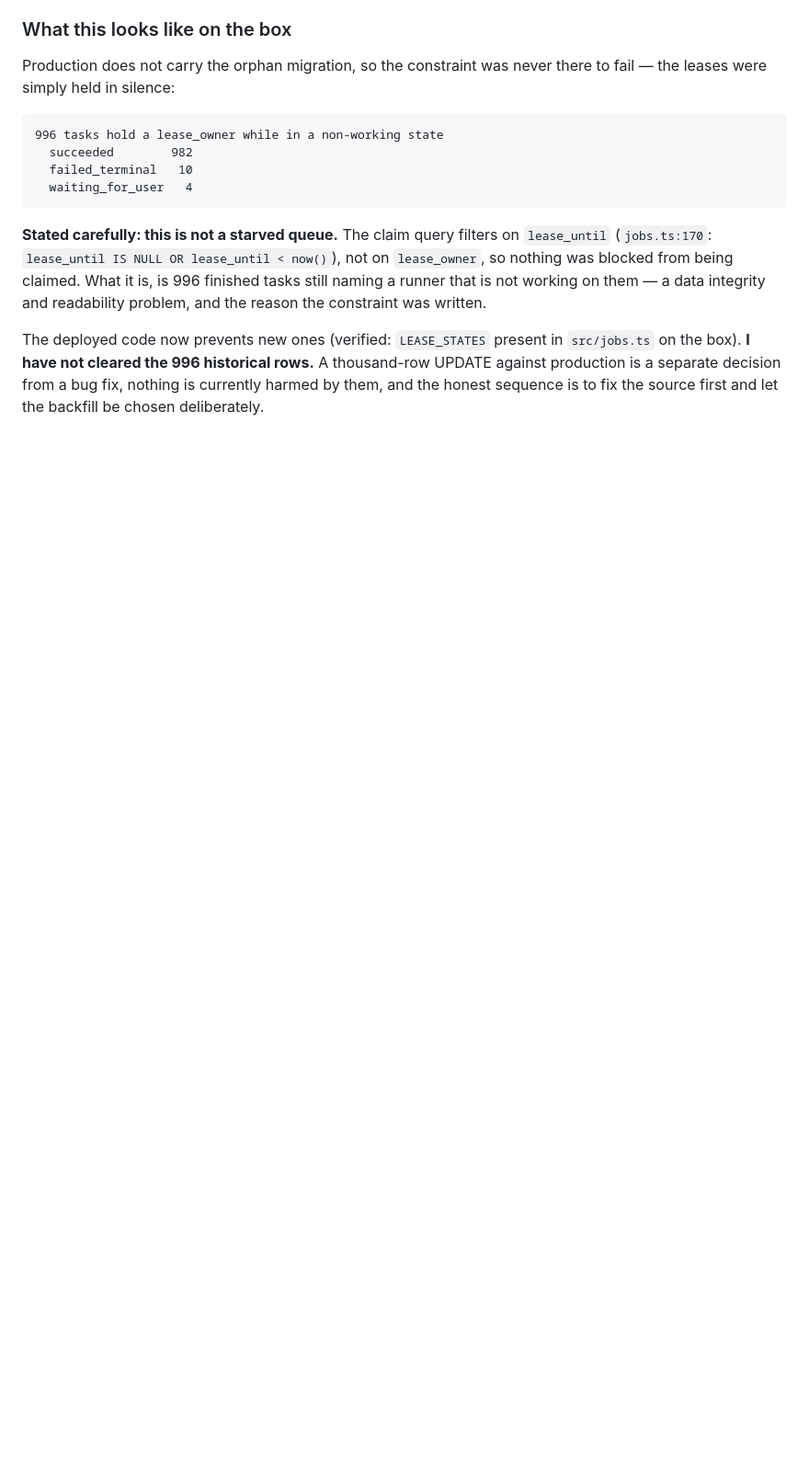
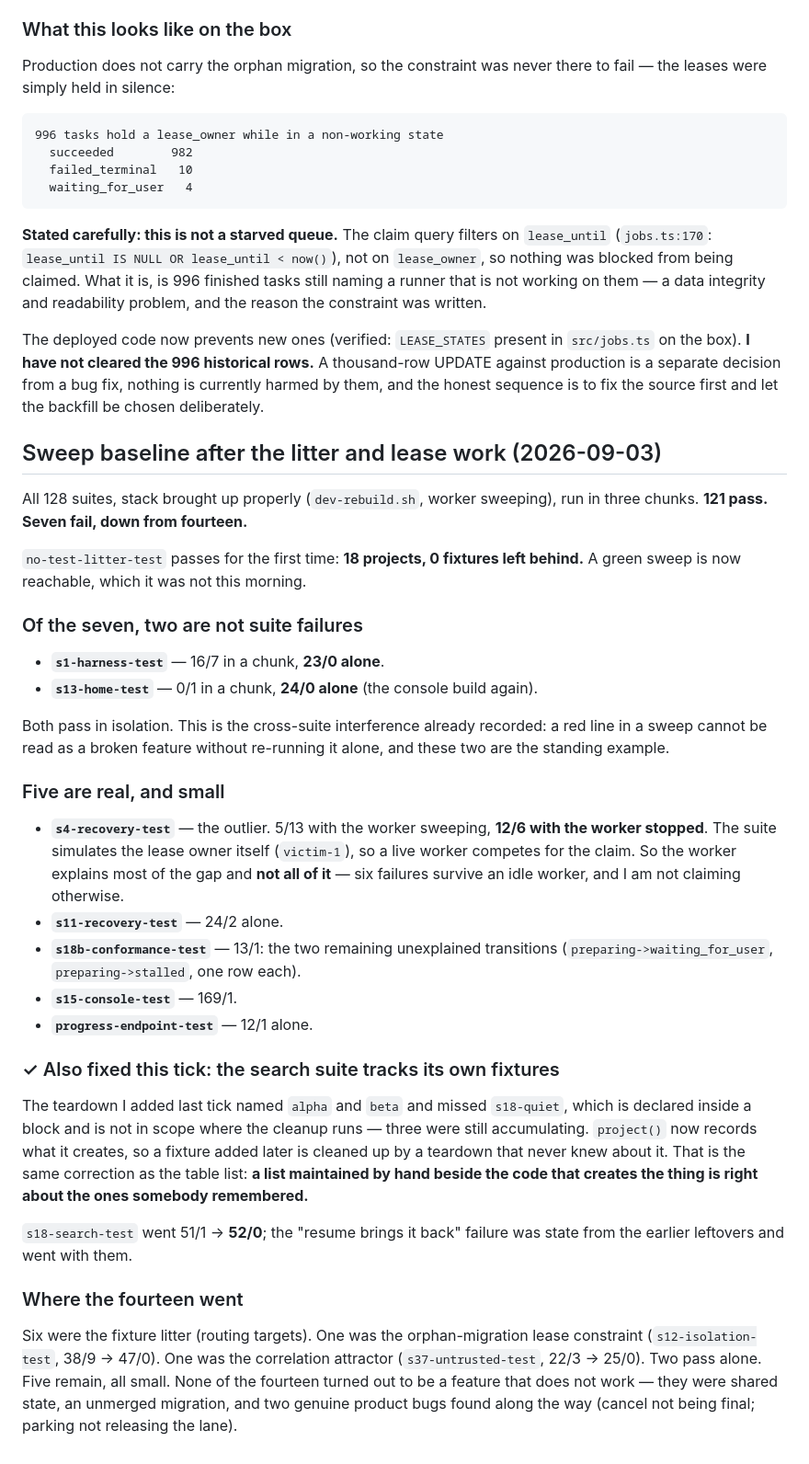
Before and after one commit to enriquealonso01/jarvis-core, a Markdown page: coordination/VERIFIED.md, the part around the change. Shown at 92% size. Rendered like a GitHub page; blank space fills up the shorter version.

Commit message:
Record the sweep baseline: 121 of 128, and where the other fourteen went

```diff
--- a/coordination/VERIFIED.md
+++ b/coordination/VERIFIED.md
@@ -1527,3 +1527,54 @@ The deployed code now prevents new ones (verified: `LEASE_STATES` present in
 thousand-row UPDATE against production is a separate decision from a bug fix,
 nothing is currently harmed by them, and the honest sequence is to fix the
 source first and let the backfill be chosen deliberately.
+
+## Sweep baseline after the litter and lease work (2026-09-03)
+
+All 128 suites, stack brought up properly (`dev-rebuild.sh`, worker sweeping),
+run in three chunks. **121 pass. Seven fail, down from fourteen.**
+
+`no-test-litter-test` passes for the first time: **18 projects, 0 fixtures left
+behind.** A green sweep is now reachable, which it was not this morning.
+
+### Of the seven, two are not suite failures
+
+- **`s1-harness-test`** — 16/7 in a chunk, **23/0 alone**.
+- **`s13-home-test`** — 0/1 in a chunk, **24/0 alone** (the console build again).
+
+Both pass in isolation. This is the cross-suite interference already recorded:
+a red line in a sweep cannot be read as a broken feature without re-running it
+alone, and these two are the standing example.
+
+### Five are real, and small
+
+- **`s4-recovery-test`** — the outlier. 5/13 with the worker sweeping, **12/6
+  with the worker stopped**. The suite simulates the lease owner itself
+  (`victim-1`), so a live worker competes for the claim. So the worker explains
+  most of the gap and **not all of it** — six failures survive an idle worker,
+  and I am not claiming otherwise.
+- **`s11-recovery-test`** — 24/2 alone.
+- **`s18b-conformance-test`** — 13/1: the two remaining unexplained transitions
+  (`preparing->waiting_for_user`, `preparing->stalled`, one row each).
+- **`s15-console-test`** — 169/1.
+- **`progress-endpoint-test`** — 12/1 alone.
+
+### ✓ Also fixed this tick: the search suite tracks its own fixtures
+
+The teardown I added last tick named `alpha` and `beta` and missed `s18-quiet`,
+which is declared inside a block and is not in scope where the cleanup runs —
+three were still accumulating. `project()` now records what it creates, so a
+fixture added later is cleaned up by a teardown that never knew about it. That
+is the same correction as the table list: **a list maintained by hand beside the
+code that creates the thing is right about the ones somebody remembered.**
+
+`s18-search-test` went 51/1 → **52/0**; the "resume brings it back" failure was
+state from the earlier leftovers and went with them.
+
+### Where the fourteen went
+
+Six were the fixture litter (routing targets). One was the orphan-migration
+lease constraint (`s12-isolation-test`, 38/9 → 47/0). One was the correlation
+attractor (`s37-untrusted-test`, 22/3 → 25/0). Two pass alone. Five remain, all
+small. None of the fourteen turned out to be a feature that does not work — they
+were shared state, an unmerged migration, and two genuine product bugs found
+along the way (cancel not being final; parking not releasing the lane).
```
